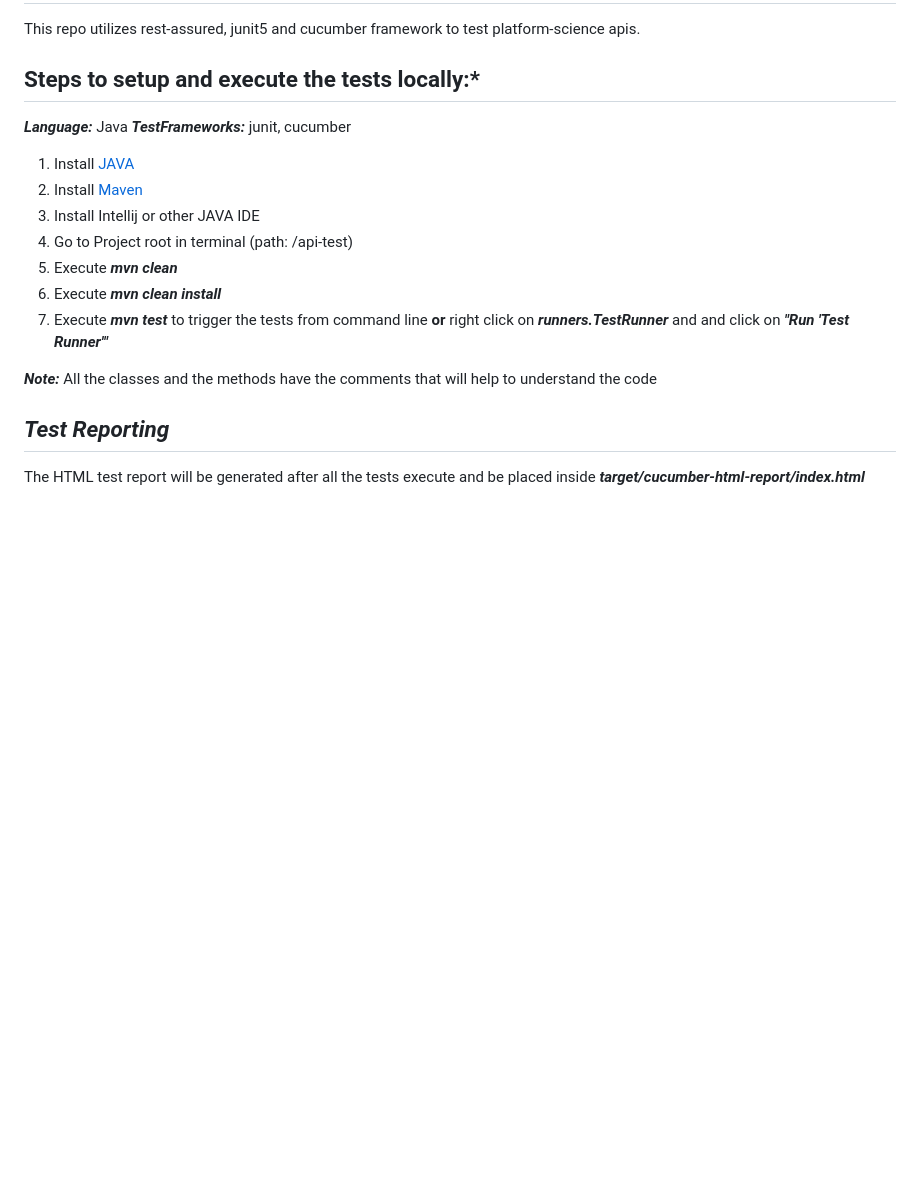
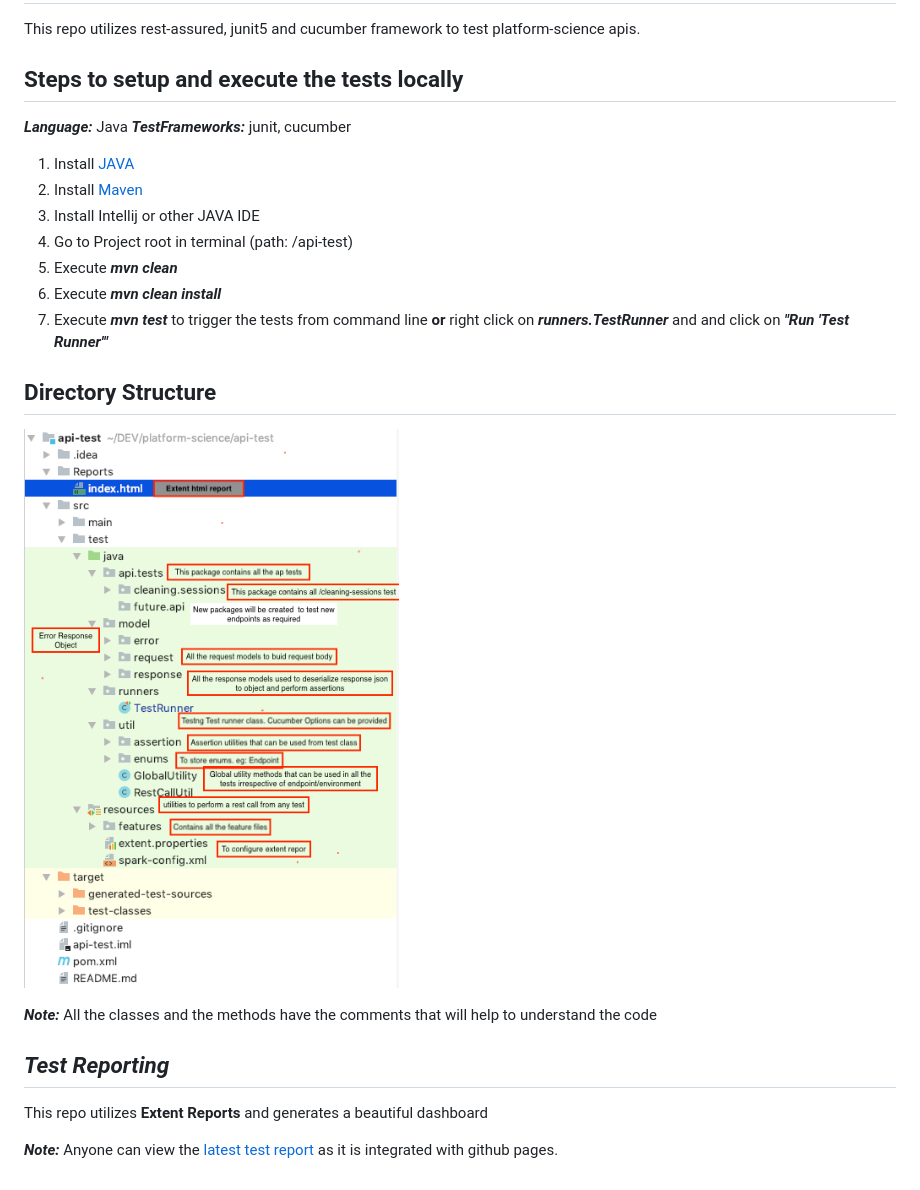
Before and after one commit to manoadepu/api-test, a Markdown page: README.md, the part around the change. Rendered like a GitHub page; pictures changed too: DirectoryStructureExplaination.png (added); blank space fills up the shorter version.

```diff
--- a/README.md
+++ b/README.md
@@ -2,7 +2,7 @@
 # api-test
 This repo utilizes rest-assured, junit5 and cucumber framework to test platform-science apis.
 
-## **Steps to setup and execute the tests locally:***
+## **Steps to setup and execute the tests locally**
 
 ***Language:*** Java
 ***TestFrameworks:*** junit, cucumber
@@ -14,8 +14,13 @@ This repo utilizes rest-assured, junit5 and cucumber framework to test platform-
 6. Execute ***mvn clean install***
 7. Execute ***mvn test*** to trigger the tests from command line **or** right click on ***runners.TestRunner*** and and click on ***"Run 'Test Runner'"***
 
+## **Directory Structure**
+
+![alt text](DirectoryStructureExplaination.png)
+
 ***Note:*** All the classes and the methods have the comments that will help to understand the code
 
 ## ***Test Reporting***
+This repo utilizes **Extent Reports** and generates a beautiful dashboard
 
-The HTML test report will be generated after all the tests execute and be placed inside ***target/cucumber-html-report/index.html***
+**_Note:_** Anyone can view the [latest test report](https://manoadepu.github.io/api-test/Reports/index.html#) as it is integrated with github pages.
```
Also changed, not shown: 12 other files.
